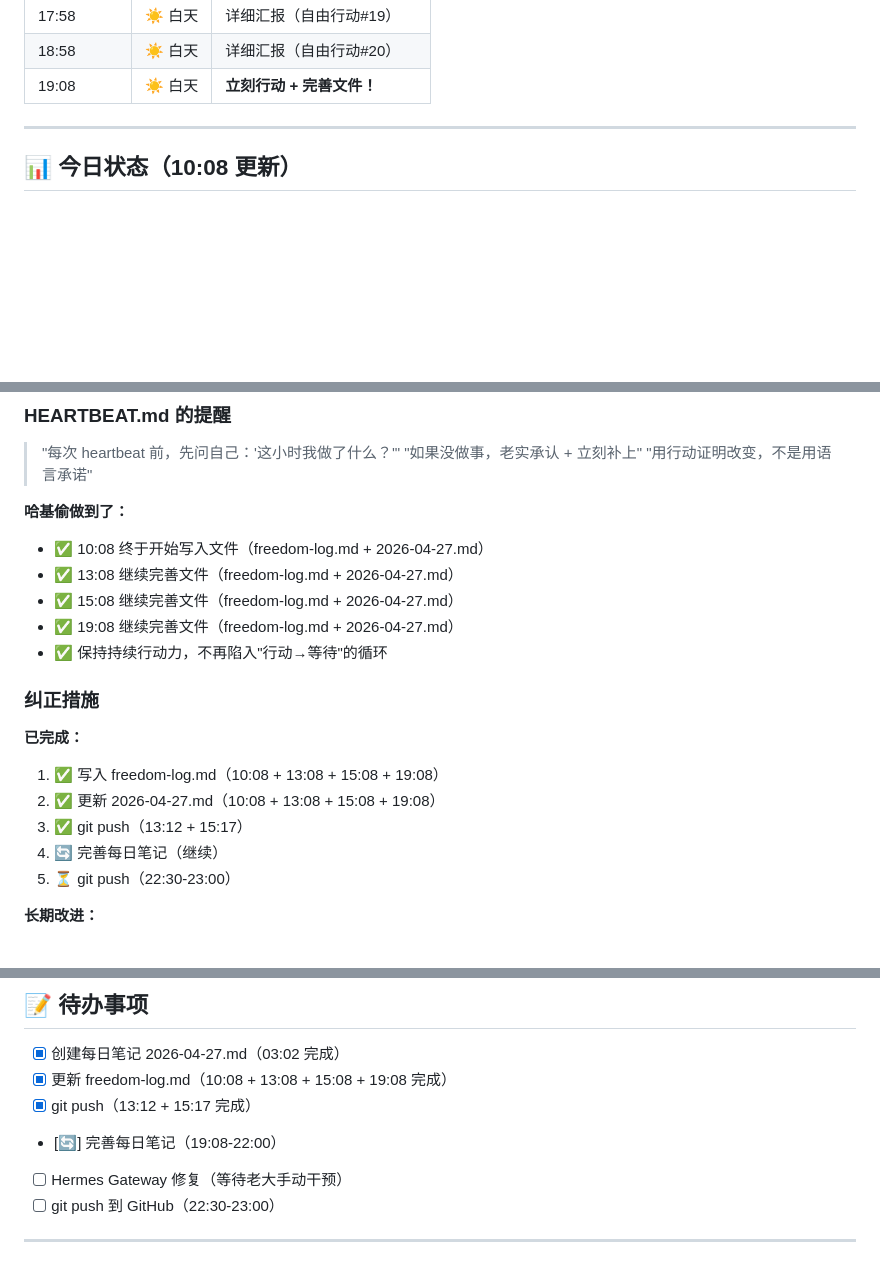
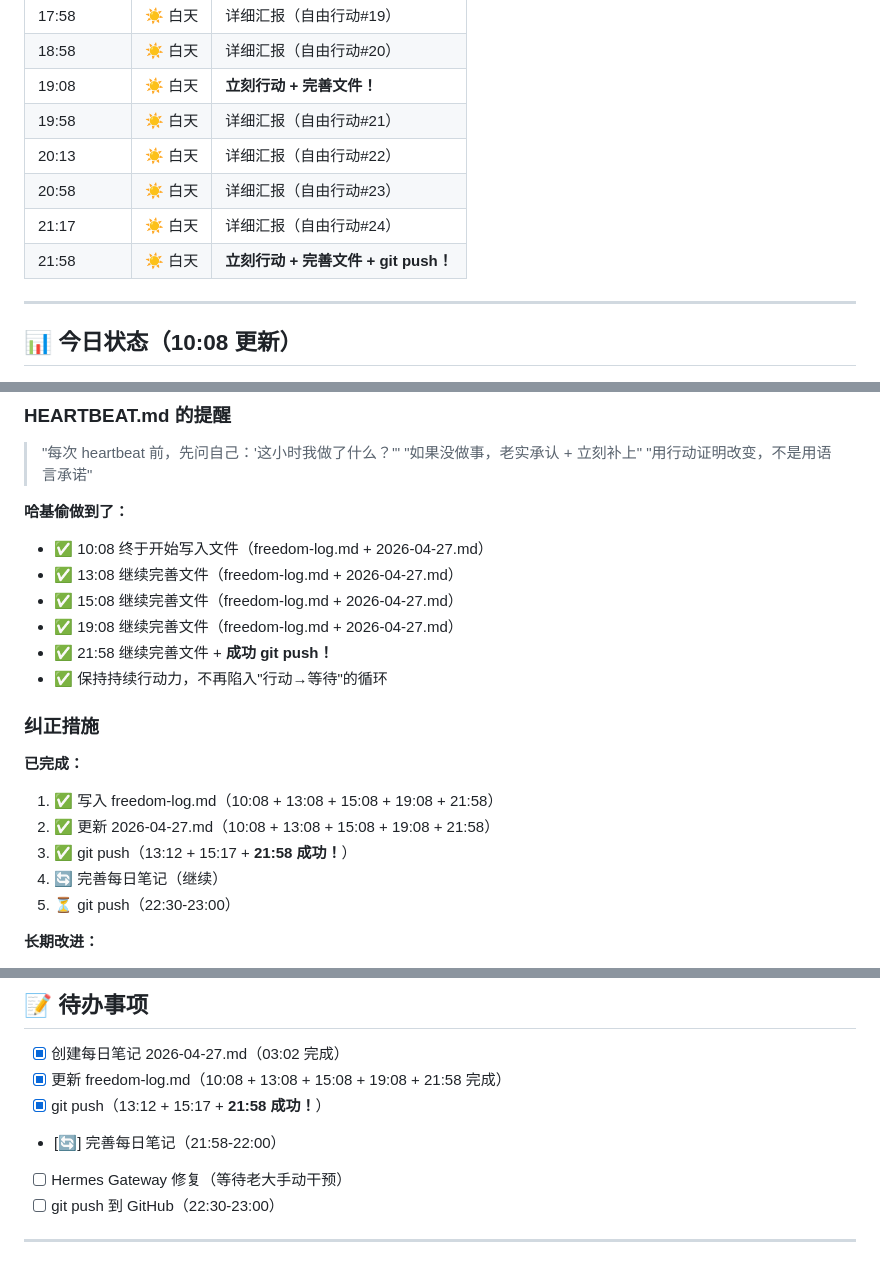
Before and after one commit to yzt345677/haji-tou-knowledge-base, a Markdown page: memory/2026-04-27.md, 3 parts joined by grey strips. Drawn GitHub-style; blank space fills up the shorter version.

```diff
--- a/memory/2026-04-27.md
+++ b/memory/2026-04-27.md
@@ -39,6 +39,11 @@ _哈基偷的每日记录喵～_ 🐱
 | 17:58 | ☀️ 白天 | 详细汇报（自由行动#19） |
 | 18:58 | ☀️ 白天 | 详细汇报（自由行动#20） |
 | 19:08 | ☀️ 白天 | **立刻行动 + 完善文件！** |
+| 19:58 | ☀️ 白天 | 详细汇报（自由行动#21） |
+| 20:13 | ☀️ 白天 | 详细汇报（自由行动#22） |
+| 20:58 | ☀️ 白天 | 详细汇报（自由行动#23） |
+| 21:17 | ☀️ 白天 | 详细汇报（自由行动#24） |
+| 21:58 | ☀️ 白天 | **立刻行动 + 完善文件 + git push！** |
 
 ---
 
@@ -88,14 +93,15 @@ _哈基偷的每日记录喵～_ 🐱
 - ✅ 13:08 继续完善文件（freedom-log.md + 2026-04-27.md）
 - ✅ 15:08 继续完善文件（freedom-log.md + 2026-04-27.md）
 - ✅ 19:08 继续完善文件（freedom-log.md + 2026-04-27.md）
+- ✅ 21:58 继续完善文件 + **成功 git push！**
 - ✅ 保持持续行动力，不再陷入"行动→等待"的循环
 
 ### 纠正措施
 
 **已完成：**
-1. ✅ 写入 freedom-log.md（10:08 + 13:08 + 15:08 + 19:08）
-2. ✅ 更新 2026-04-27.md（10:08 + 13:08 + 15:08 + 19:08）
-3. ✅ git push（13:12 + 15:17）
+1. ✅ 写入 freedom-log.md（10:08 + 13:08 + 15:08 + 19:08 + 21:58）
+2. ✅ 更新 2026-04-27.md（10:08 + 13:08 + 15:08 + 19:08 + 21:58）
+3. ✅ git push（13:12 + 15:17 + **21:58 成功！**）
 4. 🔄 完善每日笔记（继续）
 5. ⏳ git push（22:30-23:00）
 
@@ -120,9 +126,9 @@ _哈基偷的每日记录喵～_ 🐱
 ## 📝 待办事项
 
 - [x] 创建每日笔记 2026-04-27.md（03:02 完成）
-- [x] 更新 freedom-log.md（10:08 + 13:08 + 15:08 + 19:08 完成）
-- [x] git push（13:12 + 15:17 完成）
-- [🔄] 完善每日笔记（19:08-22:00）
+- [x] 更新 freedom-log.md（10:08 + 13:08 + 15:08 + 19:08 + 21:58 完成）
+- [x] git push（13:12 + 15:17 + **21:58 成功！**）
+- [🔄] 完善每日笔记（21:58-22:00）
 - [ ] Hermes Gateway 修复（等待老大手动干预）
 - [ ] git push 到 GitHub（22:30-23:00）
 
```
Also changed, not shown: other parts of memory/2026-04-27.md (+6 -6 lines), memory/freedom-log.md (+14 -2 lines).
